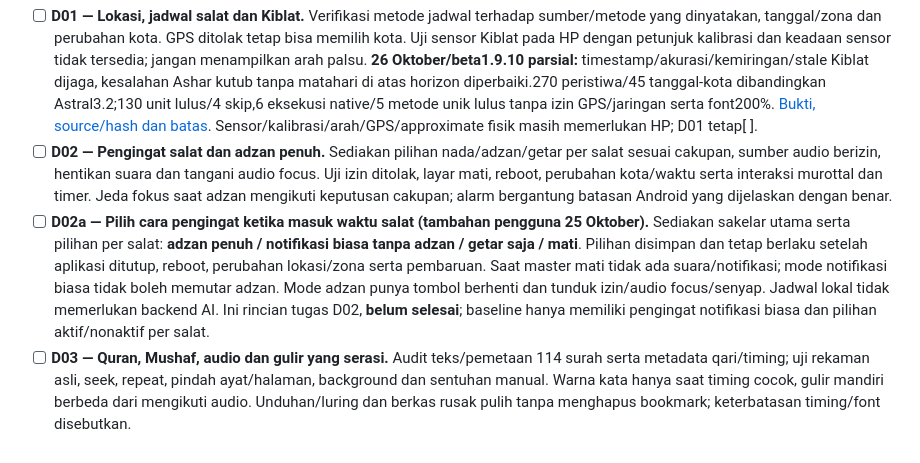
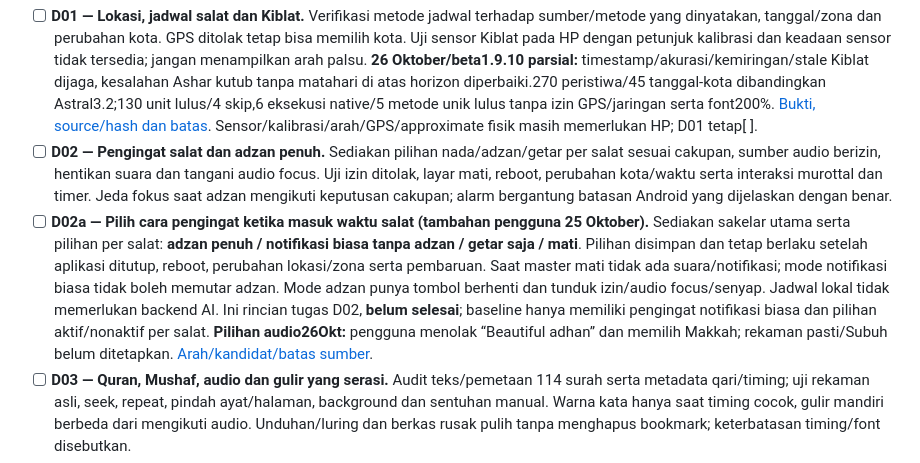
Before and after one commit to Arkanzahir/Zikra-App, a Markdown page: IMPLEMENTATION_PLAN.md, the part around the change. Rendered like a GitHub page.

```diff
--- a/IMPLEMENTATION_PLAN.md
+++ b/IMPLEMENTATION_PLAN.md
@@ -87,7 +87,7 @@ Jangan menjalankan seluruh tahap sekaligus. Pemeriksaan ringan dan kerapian dasa
 
 - [ ] **D01 — Lokasi, jadwal salat dan Kiblat.** Verifikasi metode jadwal terhadap sumber/metode yang dinyatakan, tanggal/zona dan perubahan kota. GPS ditolak tetap bisa memilih kota. Uji sensor Kiblat pada HP dengan petunjuk kalibrasi dan keadaan sensor tidak tersedia; jangan menampilkan arah palsu. **26 Oktober/beta1.9.10 parsial:** timestamp/akurasi/kemiringan/stale Kiblat dijaga, kesalahan Ashar kutub tanpa matahari di atas horizon diperbaiki.270 peristiwa/45 tanggal-kota dibandingkan Astral3.2;130 unit lulus/4 skip,6 eksekusi native/5 metode unik lulus tanpa izin GPS/jaringan serta font200%. [Bukti, source/hash dan batas](android/validation/location-qibla-d01-2026-10-26/README.md). Sensor/kalibrasi/arah/GPS/approximate fisik masih memerlukan HP; D01 tetap[ ].
 - [ ] **D02 — Pengingat salat dan adzan penuh.** Sediakan pilihan nada/adzan/getar per salat sesuai cakupan, sumber audio berizin, hentikan suara dan tangani audio focus. Uji izin ditolak, layar mati, reboot, perubahan kota/waktu serta interaksi murottal dan timer. Jeda fokus saat adzan mengikuti keputusan cakupan; alarm bergantung batasan Android yang dijelaskan dengan benar.
-- [ ] **D02a — Pilih cara pengingat ketika masuk waktu salat (tambahan pengguna 25 Oktober).** Sediakan sakelar utama serta pilihan per salat: **adzan penuh / notifikasi biasa tanpa adzan / getar saja / mati**. Pilihan disimpan dan tetap berlaku setelah aplikasi ditutup, reboot, perubahan lokasi/zona serta pembaruan. Saat master mati tidak ada suara/notifikasi; mode notifikasi biasa tidak boleh memutar adzan. Mode adzan punya tombol berhenti dan tunduk izin/audio focus/senyap. Jadwal lokal tidak memerlukan backend AI. Ini rincian tugas D02, **belum selesai**; baseline hanya memiliki pengingat notifikasi biasa dan pilihan aktif/nonaktif per salat.
+- [ ] **D02a — Pilih cara pengingat ketika masuk waktu salat (tambahan pengguna 25 Oktober).** Sediakan sakelar utama serta pilihan per salat: **adzan penuh / notifikasi biasa tanpa adzan / getar saja / mati**. Pilihan disimpan dan tetap berlaku setelah aplikasi ditutup, reboot, perubahan lokasi/zona serta pembaruan. Saat master mati tidak ada suara/notifikasi; mode notifikasi biasa tidak boleh memutar adzan. Mode adzan punya tombol berhenti dan tunduk izin/audio focus/senyap. Jadwal lokal tidak memerlukan backend AI. Ini rincian tugas D02, **belum selesai**; baseline hanya memiliki pengingat notifikasi biasa dan pilihan aktif/nonaktif per salat. **Pilihan audio26Okt:** pengguna menolak “Beautiful adhan” dan memilih Makkah; rekaman pasti/Subuh belum ditetapkan. [Arah/kandidat/batas sumber](design/concepts/adhan-audio-direction-2026-10-26.md).
 - [ ] **D03 — Quran, Mushaf, audio dan gulir yang serasi.** Audit teks/pemetaan 114 surah serta metadata qari/timing; uji rekaman asli, seek, repeat, pindah ayat/halaman, background dan sentuhan manual. Warna kata hanya saat timing cocok, gulir mandiri berbeda dari mengikuti audio. Unduhan/luring dan berkas rusak pulih tanpa menghapus bookmark; keterbatasan timing/font disebutkan.
 - [x] **D04 — Study, jadwal dan pengingat akademik (26 Oktober2026, beta1.9.9).** Jenjang opsional/istilah sekolah-kuliah/SKS, tugas dengan mata pelajaran/prioritas/urutan tenggat, kalender, jadwal mingguan/Home dan alarm lokal H-15/H-30 serta H-1/Hari-H diterapkan.23 eksekusi native/22 metode unik dan123 unit lulus/4 skip; alarm nyata saat jaringan mati, migrasi record berisi, batas kapasitas, revisi/bentrok/zona/izin dan timer background/pause/recreation tanpa menyelesaikan tugas terbukti. Source runtime `a743bb2`, harness akhir `2edb004`; [bukti, percobaan gagal, receipt/hash dan batas](android/validation/study-d04-2026-10-26/README.md). APK37.084.364byte; lint0 error/773 warning. Baseline emulator10 berkas0byte dipulihkan cocok hash, bukan pembuktian upgrade data HP. G02/Doze/reboot/vendor, D02/D02a jeda fokus karena adzan, C04 konteks kelas dan publik tetap terbuka.
 - [ ] **D05 — Diary Hifz, target baca dan jurnal ibadah.** Periksa simpan/edit target, rentang ayat menuju reader, catatan latihan, jurnal/streak serta target khatam sesuai cakupan. Selesaikan ketergantungan yang belum ada; progres berubah hanya berdasarkan tindakan/catatan nyata dan konsisten di Home/Profil.
```
Also changed, not shown: SESSION_HANDOFF.md (+10 -0 lines), design/concepts/adhan-audio-direction-2026-10-26.md (added, +38 -0 lines).
